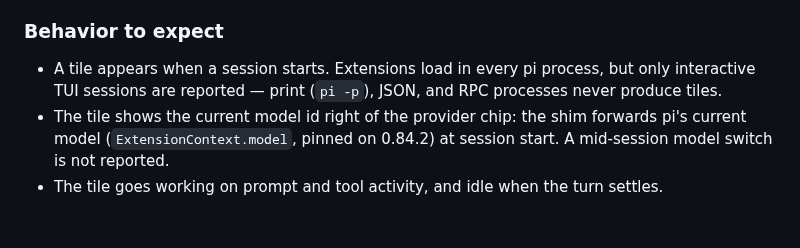
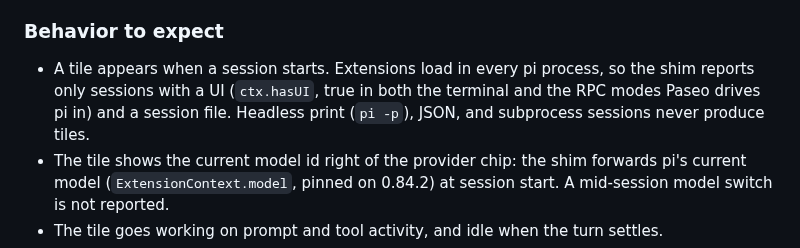
Before and after one commit to arittr/dealerboard, a Markdown page: docs/hook-configuration.md, the part around the change. Rendered like a GitHub page; blank space fills up the shorter version.

```diff
--- a/docs/hook-configuration.md
+++ b/docs/hook-configuration.md
@@ -897,8 +897,9 @@ yours, never touches it again, and it stops receiving updates.
 ### Behavior to expect
 
 - A tile appears when a session starts. Extensions load in every pi process,
-  but only interactive TUI sessions are reported — print (`pi -p`), JSON, and
-  RPC processes never produce tiles.
+  so the shim reports only sessions with a UI (`ctx.hasUI`, true in both the
+  terminal and the RPC modes Paseo drives pi in) and a session file. Headless
+  print (`pi -p`), JSON, and subprocess sessions never produce tiles.
 - The tile shows the current model id right of the provider chip: the shim
   forwards pi's current model (`ExtensionContext.model`, pinned on 0.84.2)
   at session start. A mid-session model switch is not reported.
```
Also changed, not shown: CHANGELOG.md (+5 -0 lines).
